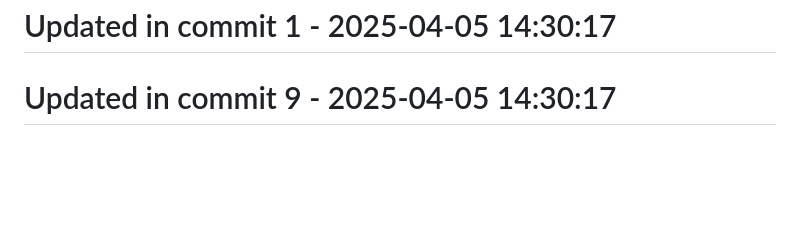
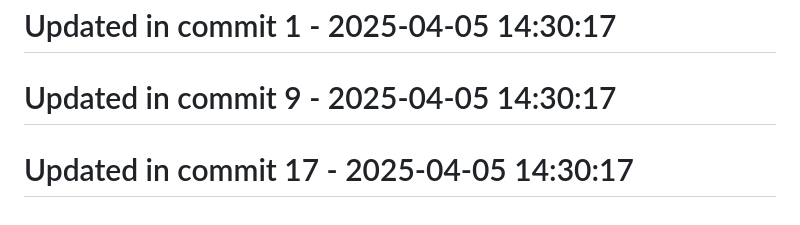
Before and after one commit to llamasearchai/llamasesame, a Markdown page: README.md, the part around the change. Rendered like a GitHub page; blank space fills up the shorter version.

Commit message:
docs: Update documentation for README

```diff
--- a/README.md
+++ b/README.md
@@ -181,3 +181,5 @@ For questions or support, please contact [info@llamasearch.ai](mailto:info@llama
 # Updated in commit 1 - 2025-04-05 14:30:17
 
 # Updated in commit 9 - 2025-04-05 14:30:17
+
+# Updated in commit 17 - 2025-04-05 14:30:17
```
